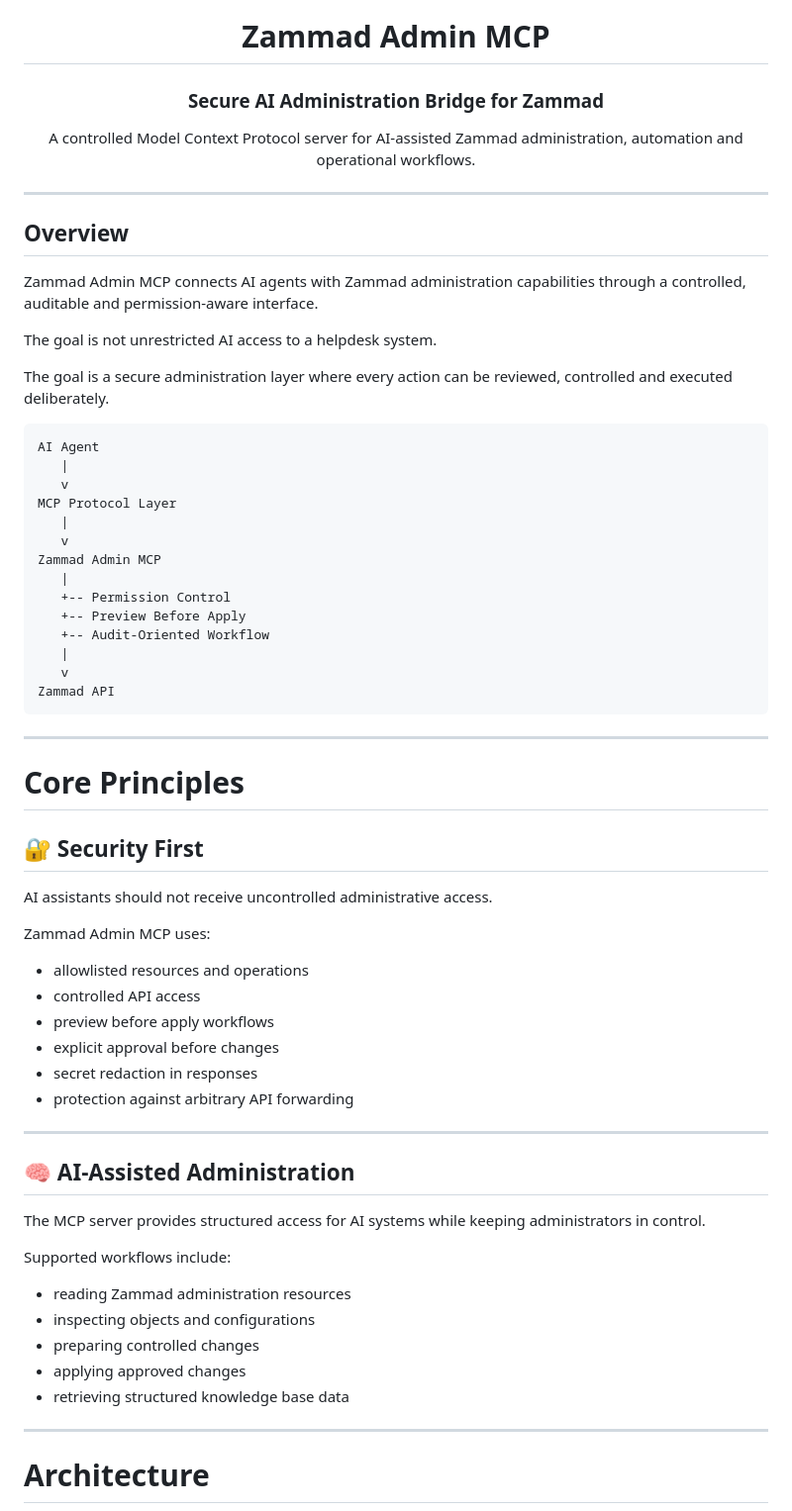
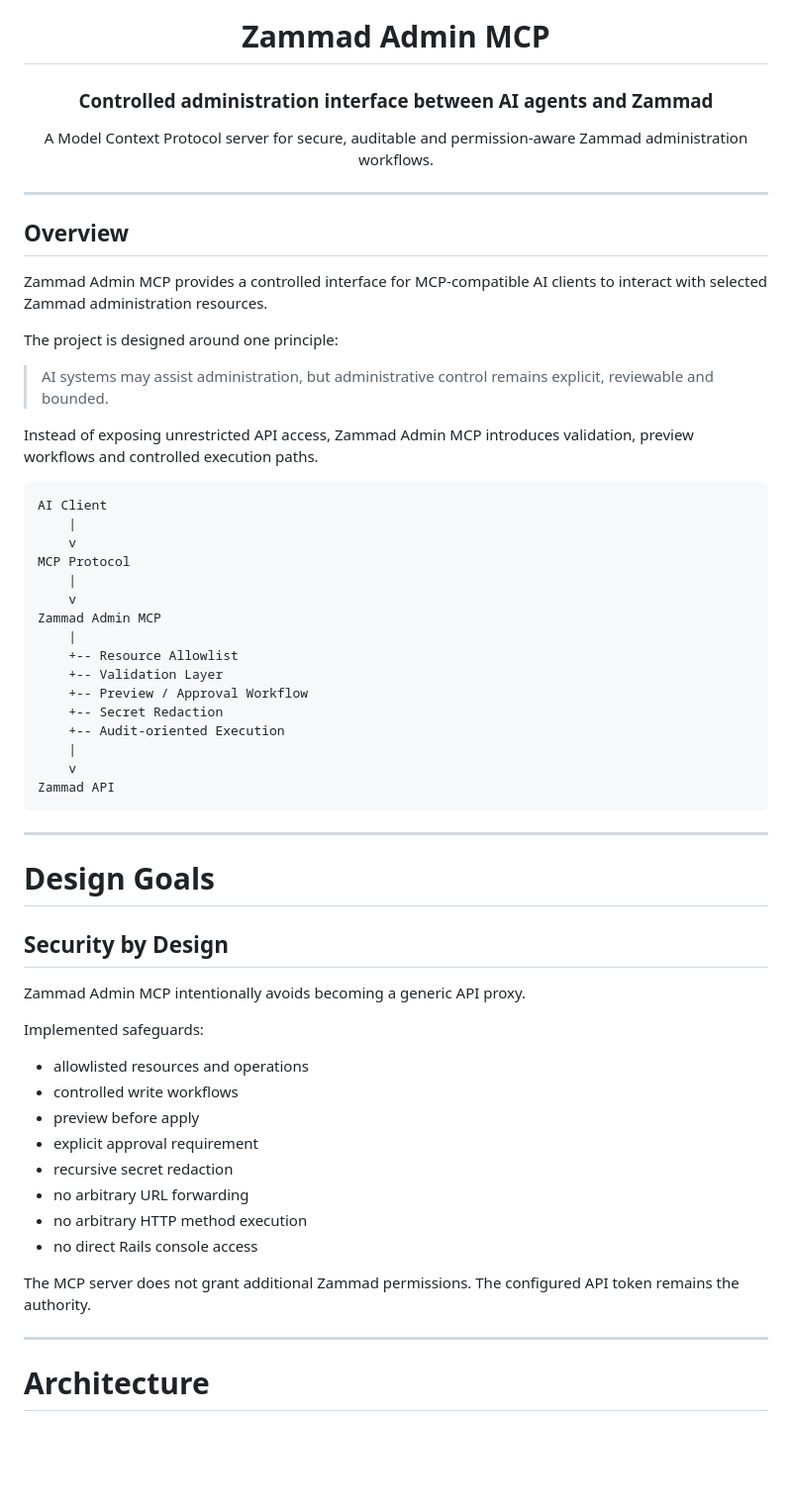
Before and after one commit to CyberG3niusIT/Zammad-Admin-MCP, a Markdown page: README.md, the part around one of its changes. Shown at 99% size. Drawn GitHub-style; blank space fills up the shorter version.

Commit message:
Rewrite README as enterprise infrastructure documentation and project showcase

````diff
--- a/README.md
+++ b/README.md
@@ -4,9 +4,9 @@
 
 # Zammad Admin MCP
 
-### Secure AI Administration Bridge for Zammad
+### Controlled administration interface between AI agents and Zammad
 
-A controlled Model Context Protocol server for AI-assisted Zammad administration, automation and operational workflows.
+A Model Context Protocol server for secure, auditable and permission-aware Zammad administration workflows.
 
 </div>
 
@@ -14,59 +14,53 @@ A controlled Model Context Protocol server for AI-assisted Zammad administration
 
 ## Overview
 
-Zammad Admin MCP connects AI agents with Zammad administration capabilities through a controlled, auditable and permission-aware interface.
+Zammad Admin MCP provides a controlled interface for MCP-compatible AI clients to interact with selected Zammad administration resources.
 
-The goal is not unrestricted AI access to a helpdesk system.
+The project is designed around one principle:
 
-The goal is a secure administration layer where every action can be reviewed, controlled and executed deliberately.
+> AI systems may assist administration, but administrative control remains explicit, reviewable and bounded.
 
-```
-AI Agent
-   |
-   v
-MCP Protocol Layer
-   |
-   v
+Instead of exposing unrestricted API access, Zammad Admin MCP introduces validation, preview workflows and controlled execution paths.
+
+```text
+AI Client
+    |
+    v
+MCP Protocol
+    |
+    v
 Zammad Admin MCP
-   |
-   +-- Permission Control
-   +-- Preview Before Apply
-   +-- Audit-Oriented Workflow
-   |
-   v
+    |
+    +-- Resource Allowlist
+    +-- Validation Layer
+    +-- Preview / Approval Workflow
+    +-- Secret Redaction
+    +-- Audit-oriented Execution
+    |
+    v
 Zammad API
 ```
 
 ---
 
-# Core Principles
+# Design Goals
 
-## 🔐 Security First
+## Security by Design
 
-AI assistants should not receive uncontrolled administrative access.
+Zammad Admin MCP intentionally avoids becoming a generic API proxy.
 
-Zammad Admin MCP uses:
+Implemented safeguards:
 
 - allowlisted resources and operations
-- controlled API access
-- preview before apply workflows
-- explicit approval before changes
-- secret redaction in responses
-- protection against arbitrary API forwarding
+- controlled write workflows
+- preview before apply
+- explicit approval requirement
+- recursive secret redaction
+- no arbitrary URL forwarding
+- no arbitrary HTTP method execution
+- no direct Rails console access
 
----
-
-## 🧠 AI-Assisted Administration
-
-The MCP server provides structured access for AI systems while keeping administrators in control.
-
-Supported workflows include:
-
-- reading Zammad administration resources
-- inspecting objects and configurations
-- preparing controlled changes
-- applying approved changes
-- retrieving structured knowledge base data
+The MCP server does not grant additional Zammad permissions. The configured API token remains the authority.
 
 ---
 
````
Also changed, not shown: other parts of README.md (+64 -88 lines).
